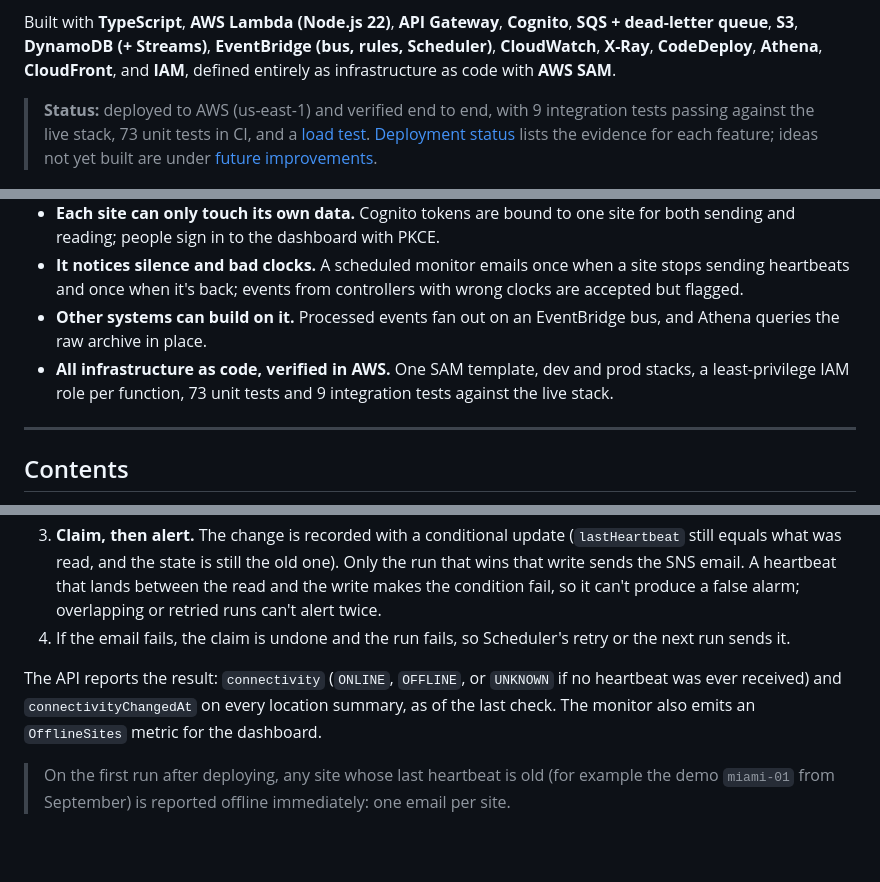
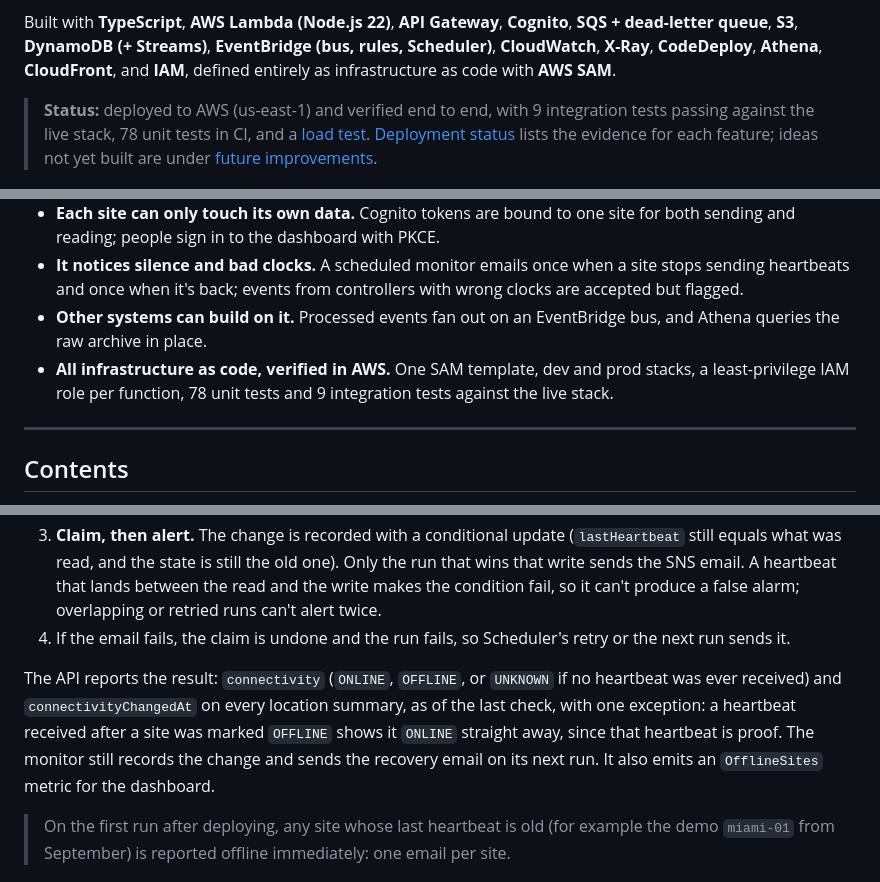
Before and after one commit to JesDiaz01/Washop-aws, a Markdown page: README.md, 3 parts joined by grey strips. Drawn GitHub-style; blank space fills up the shorter version.

Commit message:
Document reproducible builds, immediate recovery reads, and the audit gate
Also updates the unit test count (78).

```diff
--- a/README.md
+++ b/README.md
@@ -6,7 +6,7 @@ An event-driven integration layer on AWS that ingests operational events from ca
 
 Built with **TypeScript**, **AWS Lambda (Node.js 22)**, **API Gateway**, **Cognito**, **SQS + dead-letter queue**, **S3**, **DynamoDB (+ Streams)**, **EventBridge (bus, rules, Scheduler)**, **CloudWatch**, **X-Ray**, **CodeDeploy**, **Athena**, **CloudFront**, and **IAM**, defined entirely as infrastructure as code with **AWS SAM**.
 
-> **Status:** deployed to AWS (us-east-1) and verified end to end, with 9 integration tests passing against the live stack, 73 unit tests in CI, and a [load test](#load-test). [Deployment status](#deployment-status) lists the evidence for each feature; ideas not yet built are under [future improvements](#future-production-improvements).
+> **Status:** deployed to AWS (us-east-1) and verified end to end, with 9 integration tests passing against the live stack, 78 unit tests in CI, and a [load test](#load-test). [Deployment status](#deployment-status) lists the evidence for each feature; ideas not yet built are under [future improvements](#future-production-improvements).
 
 ![The WashOps operations dashboard: site KPIs, a site online, and recent activity including an equipment fault and an event flagged for a controller clock running 2 hours fast](docs/dashboard.png)
 
@@ -19,7 +19,7 @@ Built with **TypeScript**, **AWS Lambda (Node.js 22)**, **API Gateway**, **Cogni
 - **Each site can only touch its own data.** Cognito tokens are bound to one site for both sending and reading; people sign in to the dashboard with PKCE.
 - **It notices silence and bad clocks.** A scheduled monitor emails once when a site stops sending heartbeats and once when it's back; events from controllers with wrong clocks are accepted but flagged.
 - **Other systems can build on it.** Processed events fan out on an EventBridge bus, and Athena queries the raw archive in place.
-- **All infrastructure as code, verified in AWS.** One SAM template, dev and prod stacks, a least-privilege IAM role per function, 73 unit tests and 9 integration tests against the live stack.
+- **All infrastructure as code, verified in AWS.** One SAM template, dev and prod stacks, a least-privilege IAM role per function, 78 unit tests and 9 integration tests against the live stack.
 
 ---
 
@@ -243,7 +243,7 @@ A site whose network drops sends nothing, so no error ever reaches the API. The
 3. **Claim, then alert.** The change is recorded with a conditional update (`lastHeartbeat` still equals what was read, and the state is still the old one). Only the run that wins that write sends the SNS email. A heartbeat that lands between the read and the write makes the condition fail, so it can't produce a false alarm; overlapping or retried runs can't alert twice.
 4. If the email fails, the claim is undone and the run fails, so Scheduler's retry or the next run sends it.
 
-The API reports the result: `connectivity` (`ONLINE`, `OFFLINE`, or `UNKNOWN` if no heartbeat was ever received) and `connectivityChangedAt` on every location summary, as of the last check. The monitor also emits an `OfflineSites` metric for the dashboard.
+The API reports the result: `connectivity` (`ONLINE`, `OFFLINE`, or `UNKNOWN` if no heartbeat was ever received) and `connectivityChangedAt` on every location summary, as of the last check, with one exception: a heartbeat received after a site was marked `OFFLINE` shows it `ONLINE` straight away, since that heartbeat is proof. The monitor still records the change and sends the recovery email on its next run. It also emits an `OfflineSites` metric for the dashboard.
 
 > On the first run after deploying, any site whose last heartbeat is old (for example the demo `miami-01` from September) is reported offline immediately: one email per site.
 
```
Also changed, not shown: other parts of README.md (+6 -4 lines).
